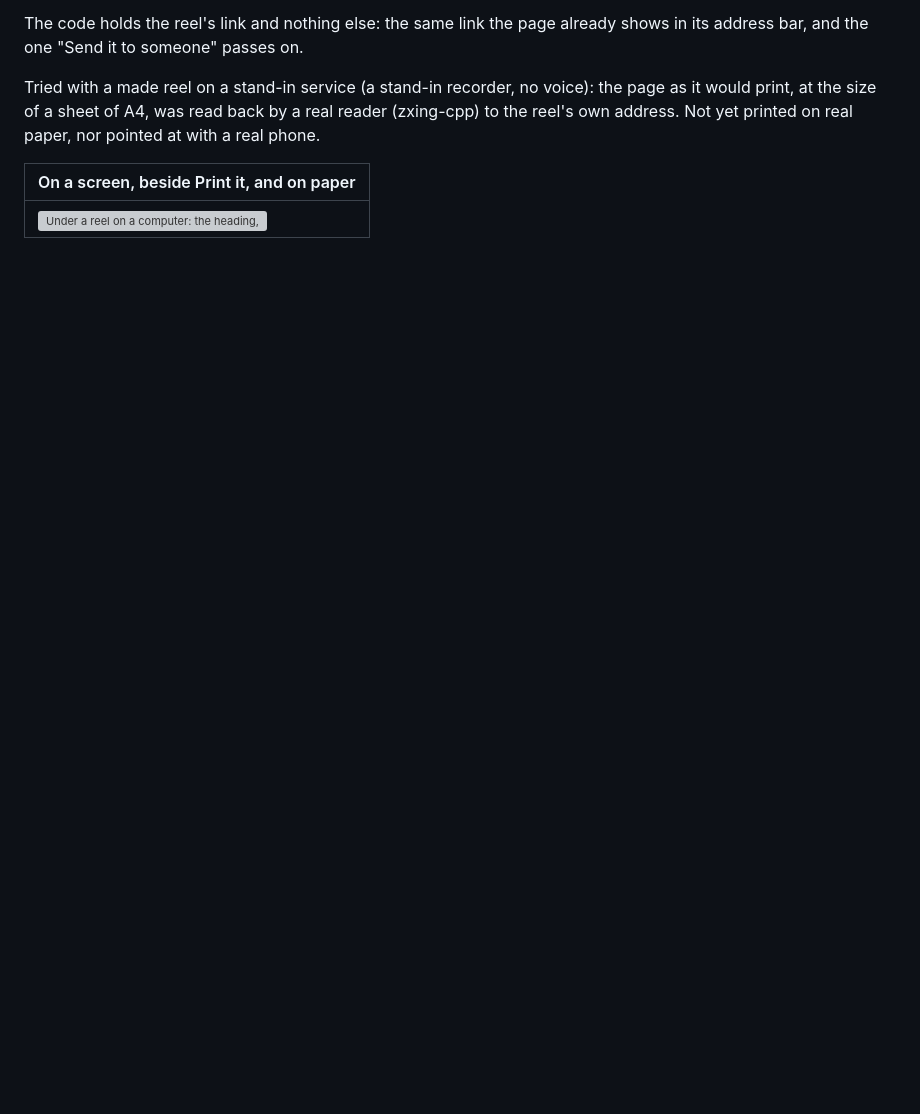
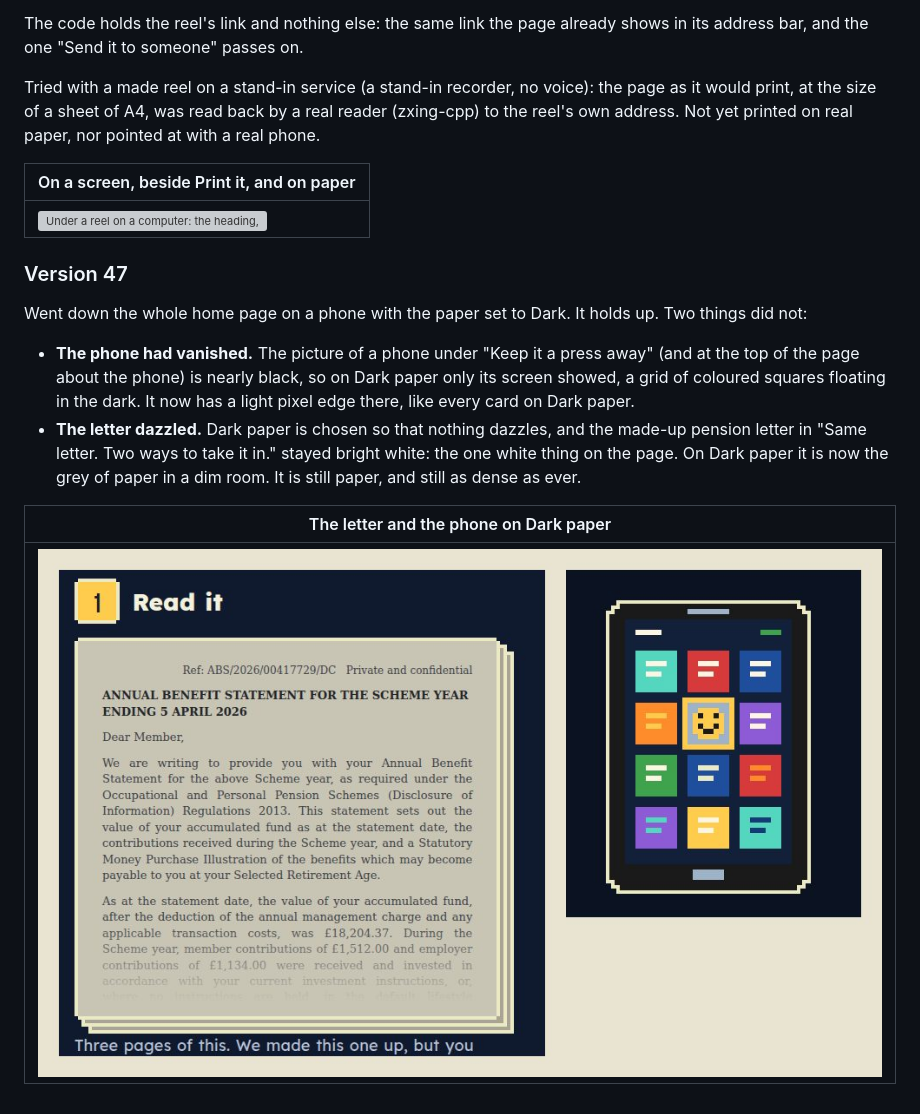
Before and after one commit to OllySalanson/pixelreel, a Markdown page: docs/site/README.md, the part around the change. GitHub-like rendering; pictures changed too: docs/site/log/v47-dark.jpg (added); blank space fills up the shorter version; grey boxes are pictures that could not be loaded.

```diff
--- a/docs/site/README.md
+++ b/docs/site/README.md
@@ -1037,3 +1037,21 @@ the reel's own address. Not yet printed on real paper, nor pointed at with a rea
 | On a screen, beside Print it, and on paper |
 | --- |
 | ![Under a reel on a computer: the heading, Print it, and a QR code with "Watch it on your phone. Point its camera at this square." Beside it, the printed page: the code under the title, with "To hear it read out, point a phone's camera at this square. It works until 22 December.", then the six scenes.](log/v46-reel-code.jpg) |
+
+### Version 47
+
+Went down the whole home page on a phone with the paper set to Dark. It holds up. Two
+things did not:
+
+- **The phone had vanished.** The picture of a phone under "Keep it a press away" (and at
+  the top of the page about the phone) is nearly black, so on Dark paper only its screen
+  showed, a grid of coloured squares floating in the dark. It now has a light pixel edge
+  there, like every card on Dark paper.
+- **The letter dazzled.** Dark paper is chosen so that nothing dazzles, and the made-up
+  pension letter in "Same letter. Two ways to take it in." stayed bright white: the one
+  white thing on the page. On Dark paper it is now the grey of paper in a dim room. It is
+  still paper, and still as dense as ever.
+
+| The letter and the phone on Dark paper |
+| --- |
+| ![On Dark paper: the pension letter as a dim grey sheet, and the picture of a phone with a light edge round it.](log/v47-dark.jpg) |
```
Also changed, not shown: 2 other files.
